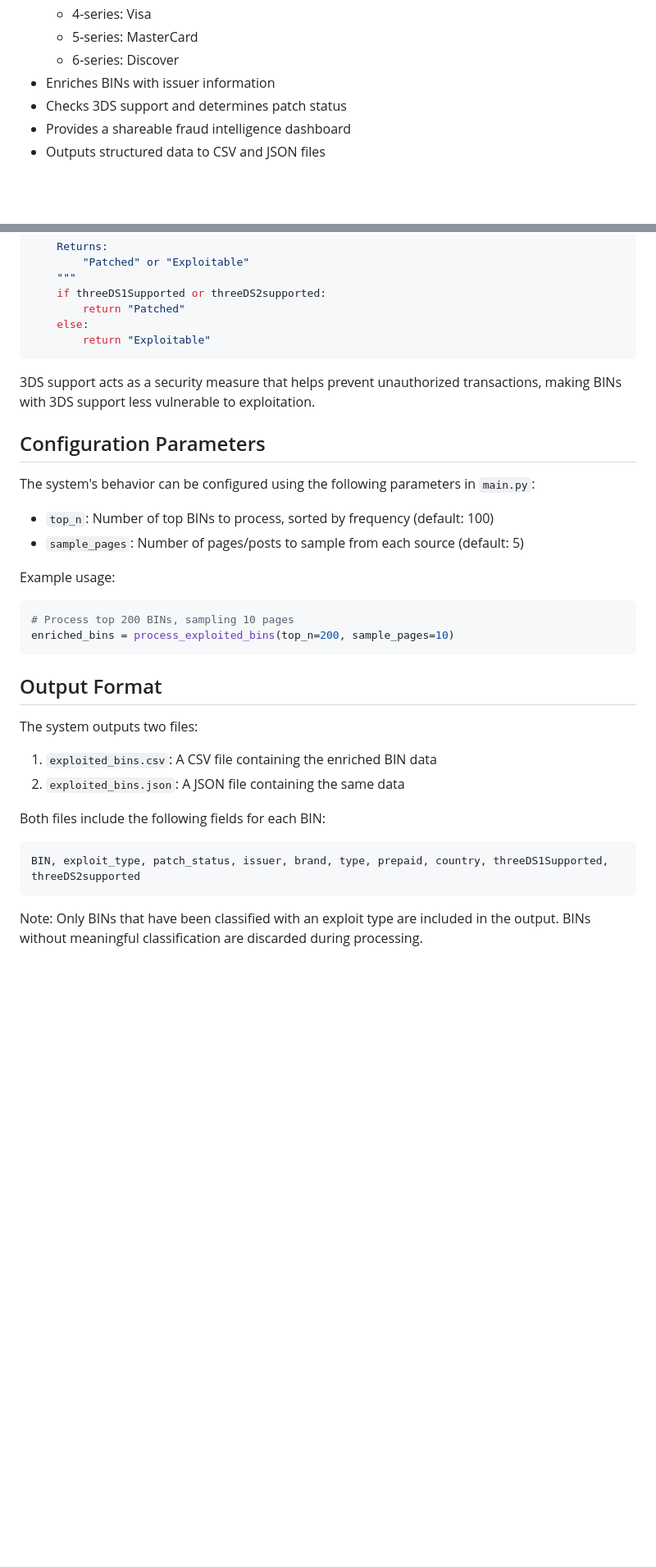
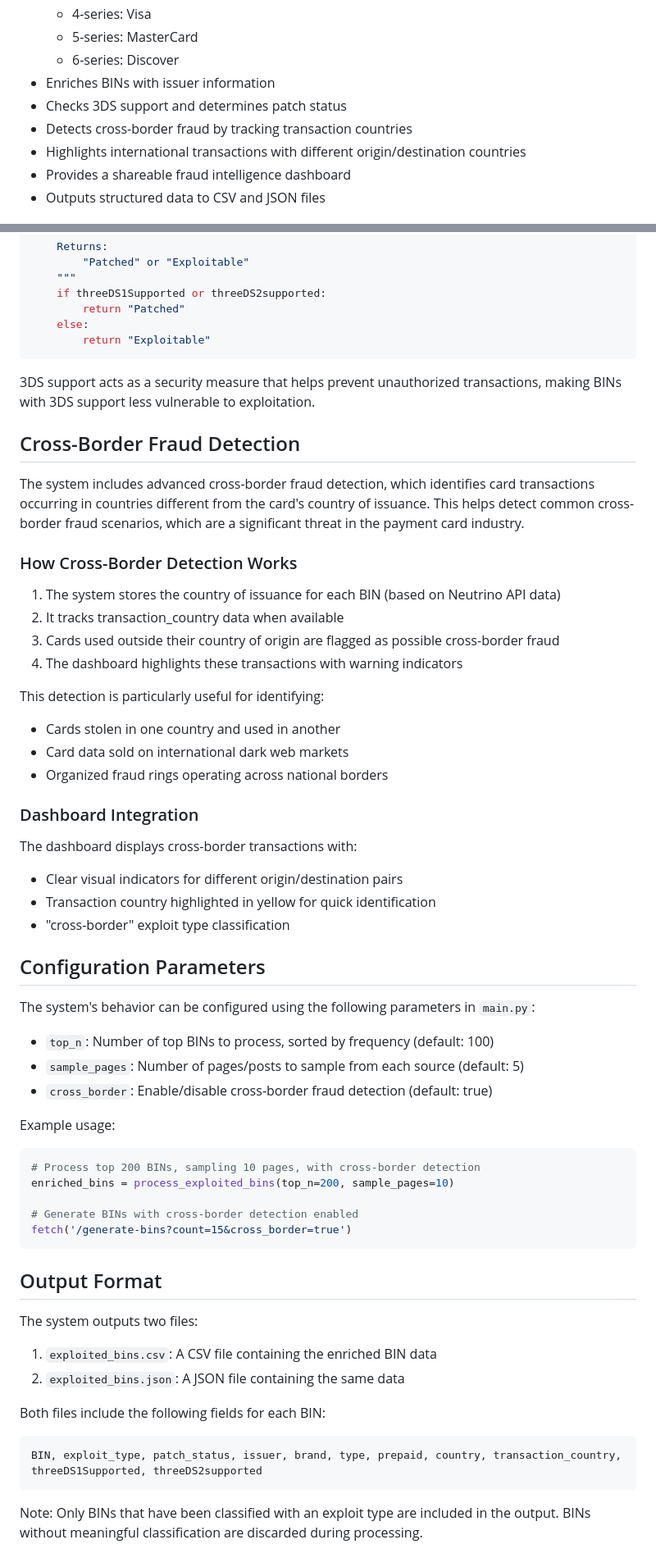
Before and after one commit to isndotbiz/Bin-Intelligence, a Markdown page: README.md, 2 parts joined by grey strips. Shown at 82% size. GitHub-like rendering; blank space fills up the shorter version.

Commit message:
Improve fraud detection by identifying cross-border transactions
Implements cross-border fraud detection, adds transaction_country to output, and updates README.md.

Replit-Commit-Author: Agent
Replit-Commit-Session-Id: 4b6603be-941b-45b2-8d6a-5d7cc0cd6af8
Replit-Commit-Screenshot-Url: https://storage.googleapis.com/screenshot-production-us-central1/f3efc14c-3849-4b7e-8df4-f8da171b04cc/47a2b45c-c4f8-4949-a3db-62ed4e192315.jpg

````diff
--- a/README.md
+++ b/README.md
@@ -15,6 +15,8 @@ A Python-based system that tracks, classifies, and analyzes exploited credit car
   - 6-series: Discover
 - Enriches BINs with issuer information
 - Checks 3DS support and determines patch status
+- Detects cross-border fraud by tracking transaction countries
+- Highlights international transactions with different origin/destination countries
 - Provides a shareable fraud intelligence dashboard
 - Outputs structured data to CSV and JSON files
 
@@ -65,18 +68,45 @@ def _determine_patch_status(self, threeDS1Supported: bool, threeDS2supported: bo
 
 3DS support acts as a security measure that helps prevent unauthorized transactions, making BINs with 3DS support less vulnerable to exploitation.
 
+## Cross-Border Fraud Detection
+
+The system includes advanced cross-border fraud detection, which identifies card transactions occurring in countries different from the card's country of issuance. This helps detect common cross-border fraud scenarios, which are a significant threat in the payment card industry.
+
+### How Cross-Border Detection Works
+
+1. The system stores the country of issuance for each BIN (based on Neutrino API data)
+2. It tracks transaction_country data when available
+3. Cards used outside their country of origin are flagged as possible cross-border fraud
+4. The dashboard highlights these transactions with warning indicators
+
+This detection is particularly useful for identifying:
+- Cards stolen in one country and used in another
+- Card data sold on international dark web markets
+- Organized fraud rings operating across national borders
+
+### Dashboard Integration
+
+The dashboard displays cross-border transactions with:
+- Clear visual indicators for different origin/destination pairs
+- Transaction country highlighted in yellow for quick identification
+- "cross-border" exploit type classification
+
 ## Configuration Parameters
 
 The system's behavior can be configured using the following parameters in `main.py`:
 
 - `top_n`: Number of top BINs to process, sorted by frequency (default: 100)
 - `sample_pages`: Number of pages/posts to sample from each source (default: 5)
+- `cross_border`: Enable/disable cross-border fraud detection (default: true)
 
 Example usage:
 
 ```python
-# Process top 200 BINs, sampling 10 pages
+# Process top 200 BINs, sampling 10 pages, with cross-border detection
 enriched_bins = process_exploited_bins(top_n=200, sample_pages=10)
+
+# Generate BINs with cross-border detection enabled
+fetch('/generate-bins?count=15&cross_border=true')
 ```
 
 ## Output Format
@@ -88,7 +118,7 @@ The system outputs two files:
 
 Both files include the following fields for each BIN:
 ```
-BIN, exploit_type, patch_status, issuer, brand, type, prepaid, country, threeDS1Supported, threeDS2supported
+BIN, exploit_type, patch_status, issuer, brand, type, prepaid, country, transaction_country, threeDS1Supported, threeDS2supported
 ```
 
 Note: Only BINs that have been classified with an exploit type are included in the output. BINs without meaningful classification are discarded during processing.
````
Also changed, not shown: other parts of README.md (+1 -0 lines).
